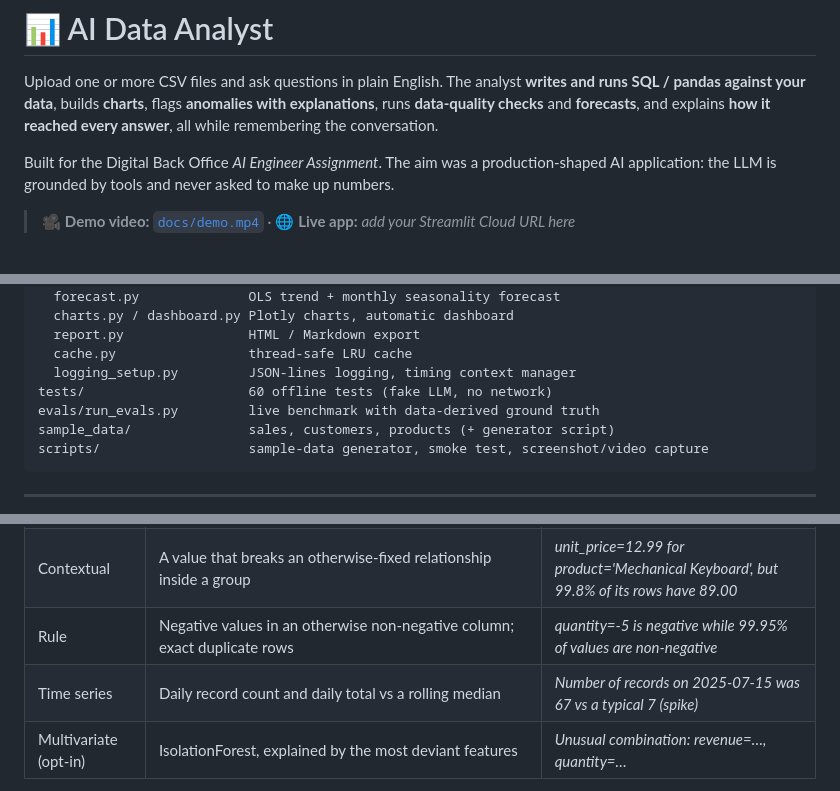
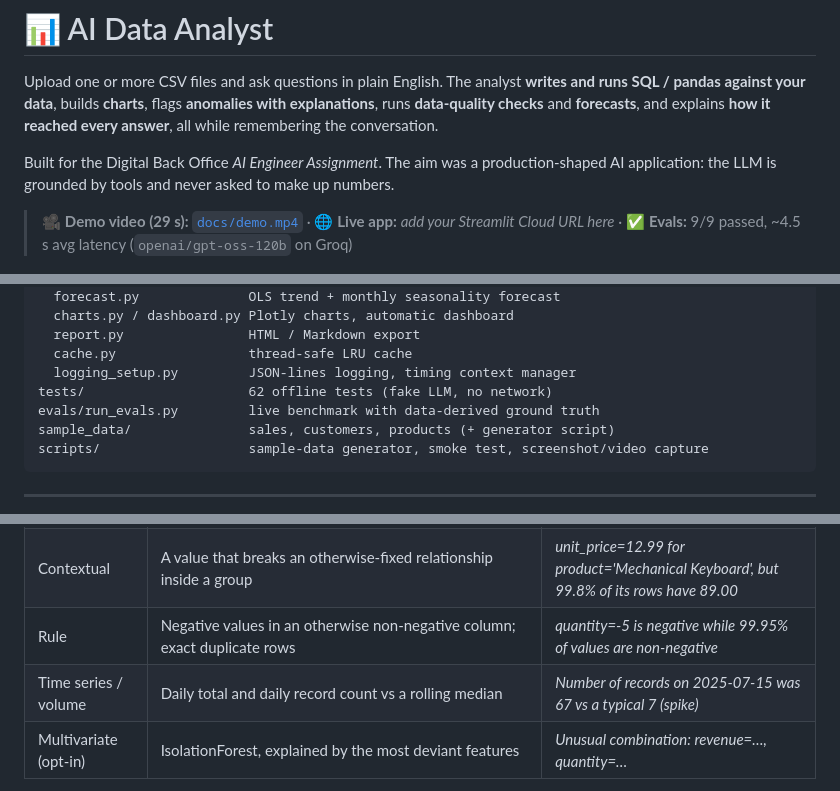
Before and after one commit to shlokdhanokar/ai-data-analyst, a Markdown page: README.md, 3 parts joined by grey strips. GitHub-like rendering.

```diff
--- a/README.md
+++ b/README.md
@@ -4,7 +4,7 @@ Upload one or more CSV files and ask questions in plain English. The analyst **w
 
 Built for the Digital Back Office *AI Engineer Assignment*. The aim was a production-shaped AI application: the LLM is grounded by tools and never asked to make up numbers.
 
-> 🎥 **Demo video:** [`docs/demo.mp4`](docs/demo.mp4)  ·  🌐 **Live app:** _add your Streamlit Cloud URL here_
+> 🎥 **Demo video (29 s):** [`docs/demo.mp4`](docs/demo.mp4)  ·  🌐 **Live app:** _add your Streamlit Cloud URL here_  ·  ✅ **Evals:** 9/9 passed, ~4.5 s avg latency (`openai/gpt-oss-120b` on Groq)
 
 ![Chat](docs/screenshots/chat_1.png)
 
@@ -81,7 +81,7 @@ analyst/
   report.py                HTML / Markdown export
   cache.py                 thread-safe LRU cache
   logging_setup.py         JSON-lines logging, timing context manager
-tests/                     60 offline tests (fake LLM, no network)
+tests/                     62 offline tests (fake LLM, no network)
 evals/run_evals.py         live benchmark with data-derived ground truth
 sample_data/               sales, customers, products (+ generator script)
 scripts/                   sample-data generator, smoke test, screenshot/video capture
@@ -142,7 +144,7 @@ Anomalies are computed **deterministically**, not by the LLM, so they are reprod
 | Outlier | Modified z-score (median/MAD) on a log scale for skewed data, cut at the largest **natural break** in the tail so that a long tail of legitimate large orders isn't flagged | *quantity=150 vs median 3 (50x the typical value): 8.5 robust std-devs away* |
 | Contextual | A value that breaks an otherwise-fixed relationship inside a group | *unit_price=12.99 for product='Mechanical Keyboard', but 99.8% of its rows have 89.00* |
 | Rule | Negative values in an otherwise non-negative column; exact duplicate rows | *quantity=-5 is negative while 99.95% of values are non-negative* |
-| Time series | Daily record count and daily total vs a rolling median | *Number of records on 2025-07-15 was 67 vs a typical 7 (spike)* |
+| Time series / volume | Daily total and daily record count vs a rolling median | *Number of records on 2025-07-15 was 67 vs a typical 7 (spike)* |
 | Multivariate (opt-in) | IsolationForest, explained by the most deviant features | *Unusual combination: revenue=…, quantity=…* |
 
 The sample data contains **deliberately injected anomalies**, and the test suite checks that all of them are found: 3 bulk orders, 2 negative quantities, a mis-keyed unit price, a flash-sale spike on 2025-07-15, 3 duplicate rows and 25 missing `channel` values.
```
Also changed, not shown: other parts of README.md (+5 -3 lines), docs/screenshots/chat_1.png (added), docs/screenshots/chat_2.png (added), docs/screenshots/chat_3.png (added), docs/screenshots/dashboard.png, docs/screenshots/data_quality.png, 12 other files.
